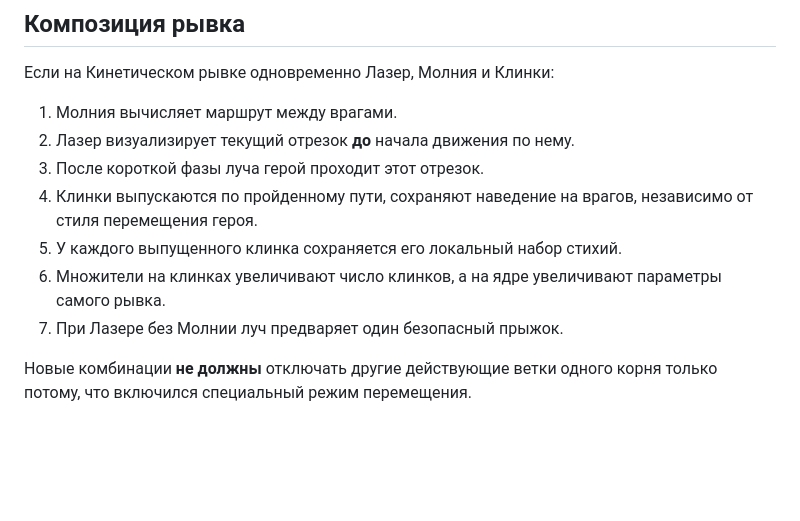
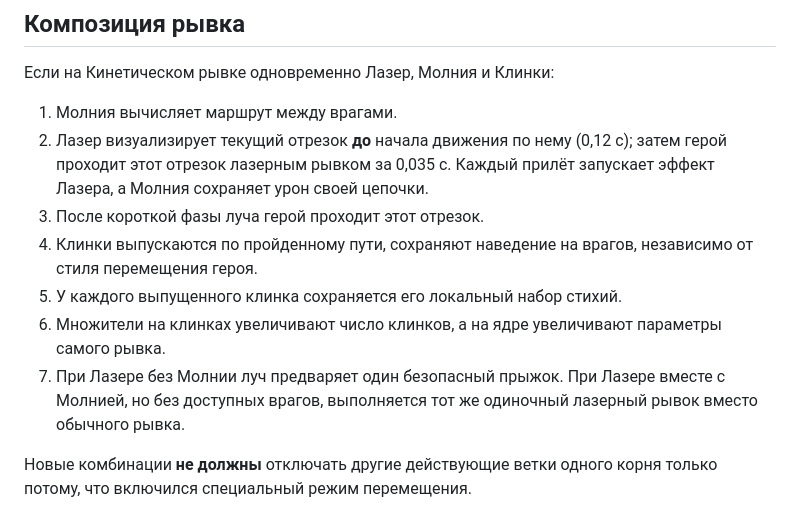
Before and after one commit to KaelMyth/SoulsGate, a Markdown page: MODIFIER_TREE.md, the part around the change. GitHub-like rendering; blank space fills up the shorter version.

Commit message:
Release 152: document laser traversal mode for every lightning dash hop

```diff
--- a/MODIFIER_TREE.md
+++ b/MODIFIER_TREE.md
@@ -27,14 +27,14 @@
 
 Если на Кинетическом рывке одновременно Лазер, Молния и Клинки:
 1. Молния вычисляет маршрут между врагами.
-2. Лазер визуализирует текущий отрезок **до** начала движения по нему.
+2. Лазер визуализирует текущий отрезок **до** начала движения по нему (0,12 с); затем герой проходит этот отрезок лазерным рывком за 0,035 с. Каждый прилёт запускает эффект Лазера, а Молния сохраняет урон своей цепочки.
 3. После короткой фазы луча герой проходит этот отрезок.
 4. Клинки выпускаются по пройденному пути, сохраняют наведение на врагов,
    независимо от стиля перемещения героя.
 5. У каждого выпущенного клинка сохраняется его локальный набор стихий.
 6. Множители на клинках увеличивают число клинков, а на ядре
    увеличивают параметры самого рывка.
-7. При Лазере без Молнии луч предваряет один безопасный прыжок.
+7. При Лазере без Молнии луч предваряет один безопасный прыжок. При Лазере вместе с Молнией, но без доступных врагов, выполняется тот же одиночный лазерный рывок вместо обычного рывка.
 
 Новые комбинации **не должны** отключать другие действующие ветки
 одного корня только потому, что включился специальный режим перемещения.
```
